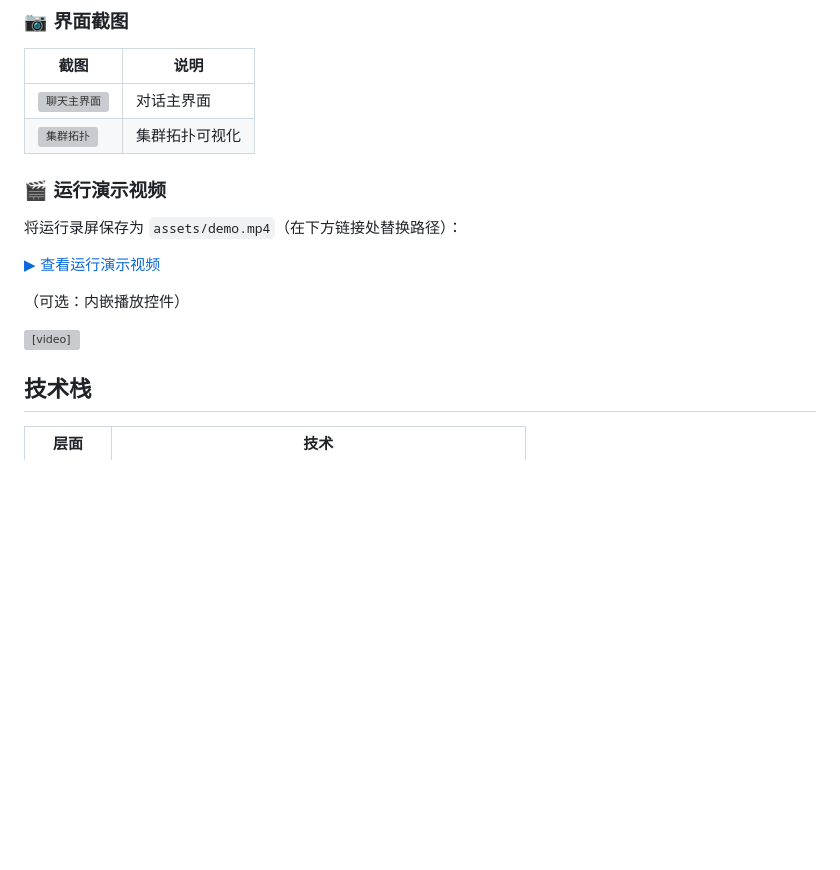
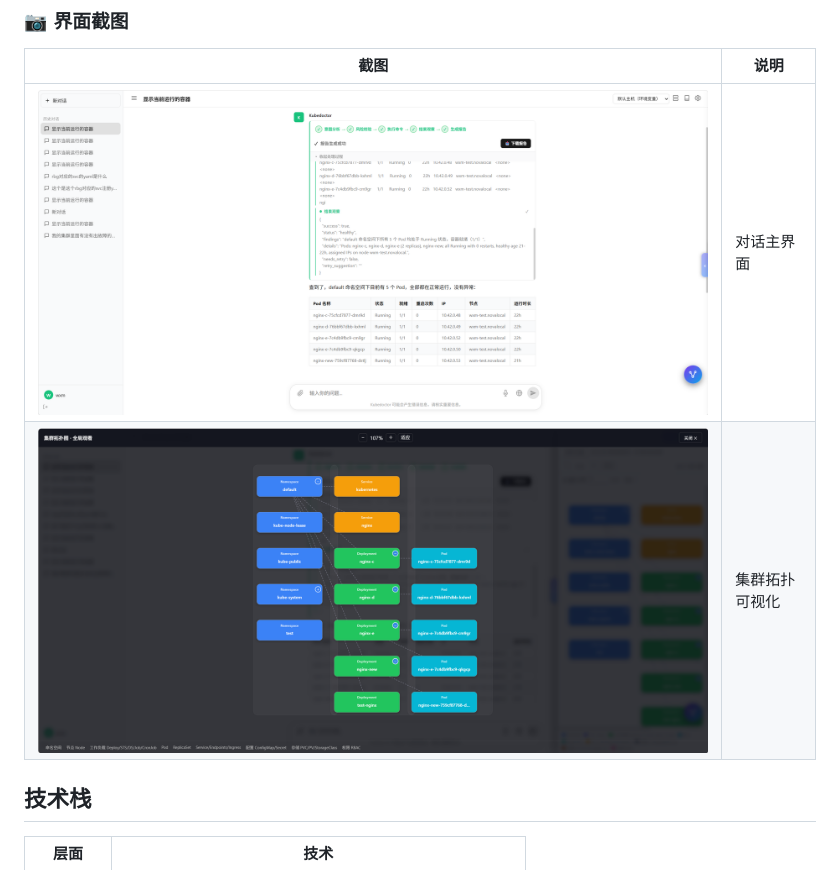
Before and after one commit to pangddm/aitem, a Markdown page: README.md, the part around the change. Rendered like a GitHub page; pictures changed too: assets/拓扑图.png (added), assets/界面.png (added); blank space fills up the shorter version; grey boxes are pictures that could not be loaded.

Commit message:
docs: 将界面展示图片加入 README

```diff
--- a/README.md
+++ b/README.md
@@ -55,18 +55,9 @@ flowchart LR
 
 | 截图 | 说明 |
 | --- | --- |
-| ![聊天主界面](assets/chat.png) | 对话主界面 |
-| ![集群拓扑](assets/topology.png) | 集群拓扑可视化 |
+| ![聊天主界面](assets/%E7%95%8C%E9%9D%A2.png) | 对话主界面 |
+| ![集群拓扑](assets/%E6%8B%93%E6%89%91%E5%9B%BE.png) | 集群拓扑可视化 |
 
-### 🎬 运行演示视频
-
-将运行录屏保存为 `assets/demo.mp4`（在下方链接处替换路径）：
-
-[▶ 查看运行演示视频](assets/demo.mp4)
-
-（可选：内嵌播放控件）
-
-<video src="assets/demo.mp4" controls width="800"></video>
 ## 技术栈
 
 | 层面 | 技术 |
```
